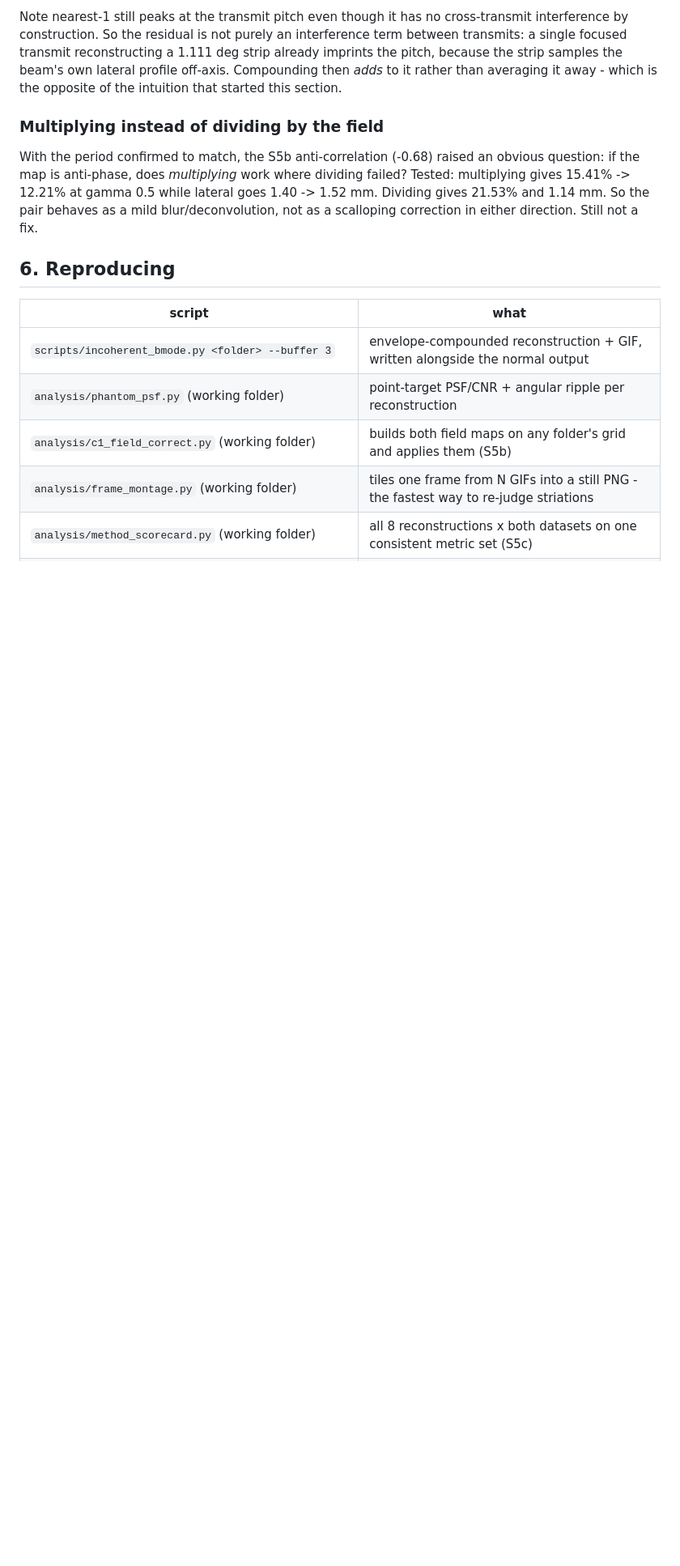
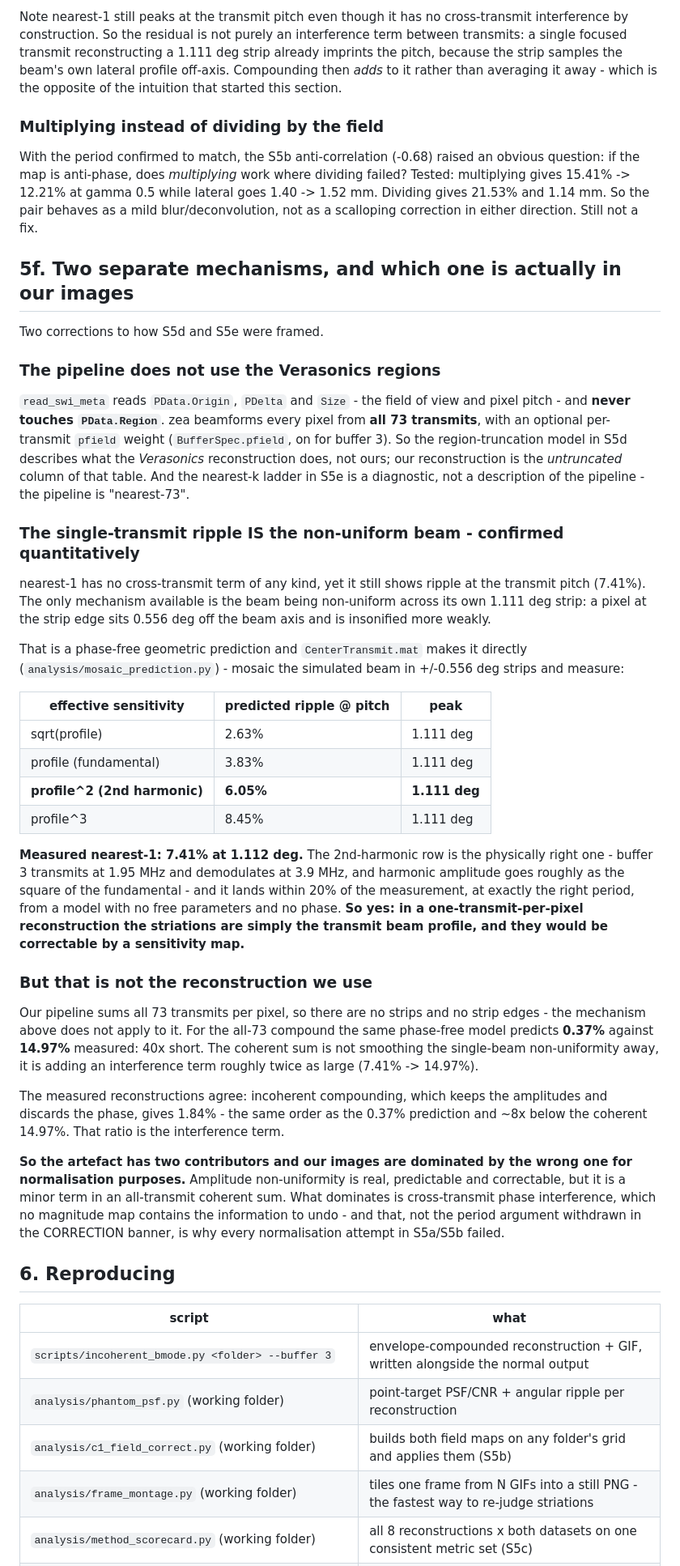
Before and after one commit to lvknippenberg/shearWaveProcessing, a Markdown page: docs/focused_bmode_striations.md, the part around one of its changes. Shown at 81% size. Drawn GitHub-style; blank space fills up the shorter version.

Commit message:
Two mechanisms: beam non-uniformity vs interference, and which one we have
The pipeline reads PData Origin/PDelta/Size only and never touches PData.Region,
so every pixel is beamformed from all 73 transmits (optionally pfield-weighted).
The region-truncation model in 5d describes the Verasonics reconstruction, not
ours; ours is the untruncated column.

nearest-1 has no cross-transmit term yet still ripples at the pitch, so it must
be single-beam non-uniformity across its own strip. Confirmed from
CenterTransmit.mat with no free parameters and no phase: mosaicking the
simulated beam in +/-0.556 deg strips predicts 6.05% at 1.111 deg for the 2nd
harmonic (the physically right row - tx 1.95 MHz, demod 3.9 MHz) against 7.41%
measured.

But that mechanism needs strips, and our pipeline has none. For the all-73
compound the same model predicts 0.37% against 14.97% measured, 40x short, and
the measured incoherent reconstruction sits at 1.84% - the same order as the
prediction and ~8x below the coherent sum. That 8x is the interference term.

So amplitude non-uniformity is real and correctable but minor in our
reconstruction; cross-transmit phase interference dominates it. That, rather
than the withdrawn period argument, is why the normalisations in 5a/5b failed.

Co-Authored-By: Claude Opus 5 <noreply@anthropic.com>

```diff
--- a/docs/focused_bmode_striations.md
+++ b/docs/focused_bmode_striations.md
@@ -583,6 +583,60 @@ if the map is anti-phase, does *multiplying* work where dividing failed? Tested:
 1.14 mm. So the pair behaves as a mild blur/deconvolution, not as a scalloping correction in
 either direction. Still not a fix.
 
+## 5f. Two separate mechanisms, and which one is actually in our images
+
+Two corrections to how S5d and S5e were framed.
+
+### The pipeline does not use the Verasonics regions
+
+`read_swi_meta` reads `PData.Origin`, `PDelta` and `Size` - the field of view and pixel pitch -
+and **never touches `PData.Region`**. zea beamforms every pixel from **all 73 transmits**, with an
+optional per-transmit `pfield` weight (`BufferSpec.pfield`, on for buffer 3). So the
+region-truncation model in S5d describes what the *Verasonics* reconstruction does, not ours; our
+reconstruction is the *untruncated* column of that table. And the nearest-k ladder in S5e is a
+diagnostic, not a description of the pipeline - the pipeline is "nearest-73".
+
+### The single-transmit ripple IS the non-uniform beam - confirmed quantitatively
+
+nearest-1 has no cross-transmit term of any kind, yet it still shows ripple at the transmit pitch
+(7.41%). The only mechanism available is the beam being non-uniform across its own 1.111 deg
+strip: a pixel at the strip edge sits 0.556 deg off the beam axis and is insonified more weakly.
+
+That is a phase-free geometric prediction and `CenterTransmit.mat` makes it directly
+(`analysis/mosaic_prediction.py`) - mosaic the simulated beam in +/-0.556 deg strips and measure:
+
+| effective sensitivity | predicted ripple @ pitch | peak |
+|---|---|---|
+| sqrt(profile) | 2.63% | 1.111 deg |
+| profile (fundamental) | 3.83% | 1.111 deg |
+| **profile^2 (2nd harmonic)** | **6.05%** | **1.111 deg** |
+| profile^3 | 8.45% | 1.111 deg |
+
+**Measured nearest-1: 7.41% at 1.112 deg.** The 2nd-harmonic row is the physically right one -
+buffer 3 transmits at 1.95 MHz and demodulates at 3.9 MHz, and harmonic amplitude goes roughly as
+the square of the fundamental - and it lands within 20% of the measurement, at exactly the right
+period, from a model with no free parameters and no phase. **So yes: in a one-transmit-per-pixel
+reconstruction the striations are simply the transmit beam profile, and they would be correctable
+by a sensitivity map.**
+
+### But that is not the reconstruction we use
+
+Our pipeline sums all 73 transmits per pixel, so there are no strips and no strip edges - the
+mechanism above does not apply to it. For the all-73 compound the same phase-free model predicts
+**0.37%** against **14.97%** measured: 40x short. The coherent sum is not smoothing the
+single-beam non-uniformity away, it is adding an interference term roughly twice as large
+(7.41% -> 14.97%).
+
+The measured reconstructions agree: incoherent compounding, which keeps the amplitudes and discards
+the phase, gives 1.84% - the same order as the 0.37% prediction and ~8x below the coherent 14.97%.
+That ratio is the interference term.
+
+**So the artefact has two contributors and our images are dominated by the wrong one for
+normalisation purposes.** Amplitude non-uniformity is real, predictable and correctable, but it is
+a minor term in an all-transmit coherent sum. What dominates is cross-transmit phase interference,
+which no magnitude map contains the information to undo - and that, not the period argument
+withdrawn in the CORRECTION banner, is why every normalisation attempt in S5a/S5b failed.
+
 ## 6. Reproducing
 
 | script | what |
```
Also changed, not shown: other parts of docs/focused_bmode_striations.md (+1 -0 lines).
